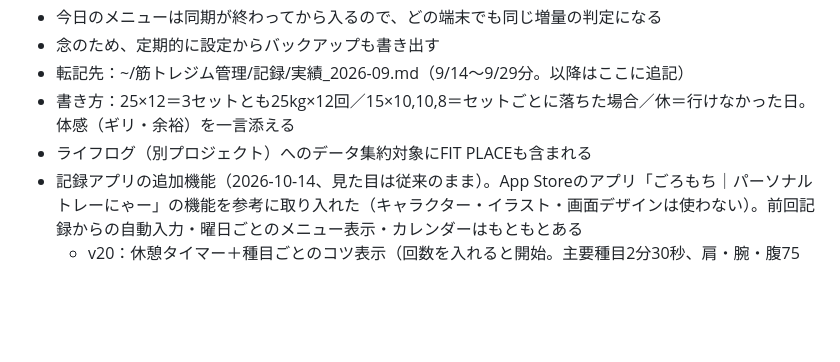
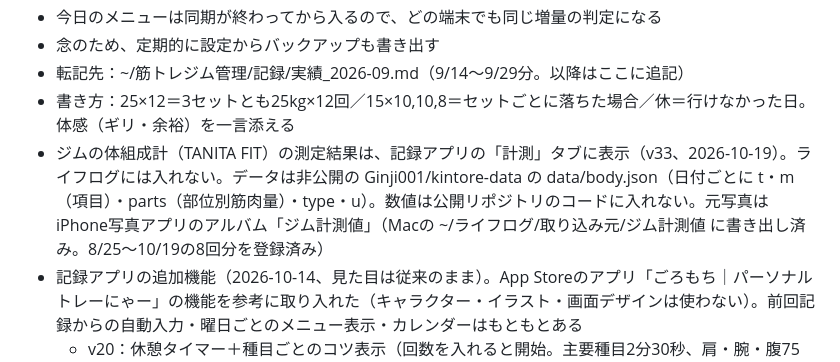
Before and after one commit to Ginji001/kintore-app, a Markdown page: 筋トレジム管理_引き継ぎ.md, the part around one of its changes. Rendered like a GitHub page; blank space fills up the shorter version.

Commit message:
引き継ぎ：計測タブ（体組成）を追記

```diff
--- a/筋トレジム管理_引き継ぎ.md
+++ b/筋トレジム管理_引き継ぎ.md
@@ -51,7 +51,7 @@
 - 念のため、定期的に設定からバックアップも書き出す
 - 転記先：~/筋トレジム管理/記録/実績_2026-09.md（9/14〜9/29分。以降はここに追記）
 - 書き方：25×12＝3セットとも25kg×12回／15×10,10,8＝セットごとに落ちた場合／休＝行けなかった日。体感（ギリ・余裕）を一言添える
-- ライフログ（別プロジェクト）へのデータ集約対象にFIT PLACEも含まれる
+- ジムの体組成計（TANITA FIT）の測定結果は、記録アプリの「計測」タブに表示（v33、2026-10-19）。ライフログには入れない。データは非公開の Ginji001/kintore-data の data/body.json（日付ごとに t・m（項目）・parts（部位別筋肉量）・type・u）。数値は公開リポジトリのコードに入れない。元写真はiPhone写真アプリのアルバム「ジム計測値」（Macの ~/ライフログ/取り込み元/ジム計測値 に書き出し済み。8/25〜10/19の8回分を登録済み）
 - 記録アプリの追加機能（2026-10-14、見た目は従来のまま）。App Storeのアプリ「ごろもち｜パーソナルトレーにゃー」の機能を参考に取り入れた（キャラクター・イラスト・画面デザインは使わない）。前回記録からの自動入力・曜日ごとのメニュー表示・カレンダーはもともとある
   - v20：休憩タイマー＋種目ごとのコツ表示（回数を入れると開始。主要種目2分30秒、肩・腕・腹75秒）／自己ベスト表示（アシスト系は軽いほど上）／全セット入力で完了表示（総挙上量と前回比）
   - v21〜v23：ヘルスケア連携（ショートカット「筋トレ連携」経由）を試したが、Webアプリからは確実に動かせず2026-10-14に中止。v24でボタン・表示とも止めた（コードは HK_ON=false で残している）。本当にやるならiPhone用アプリとして作り直す必要がある（Xcode。Apple Developer Programは年額、無料だと7日ごとに入れ直し）
```
Also changed, not shown: other parts of 筋トレジム管理_引き継ぎ.md (+1 -1 lines).
